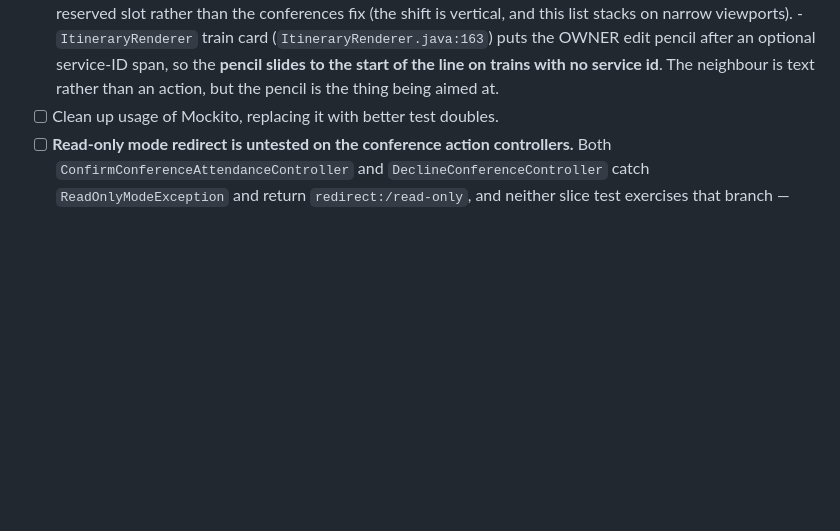
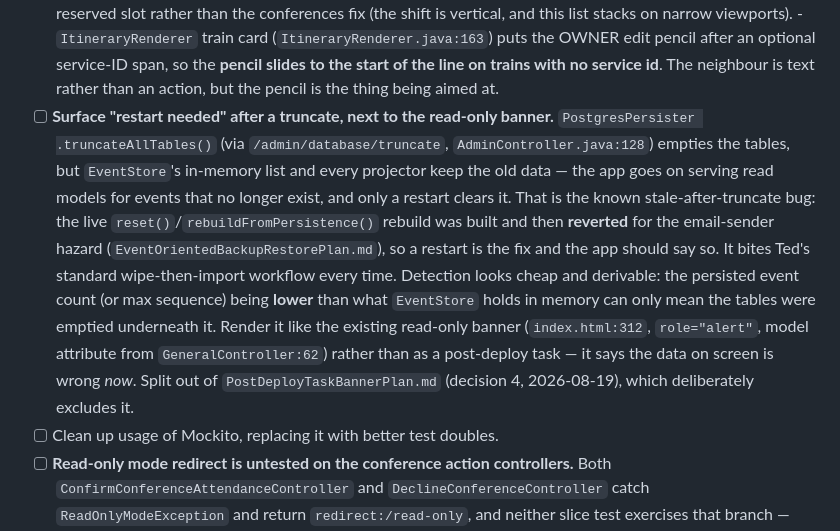
Before and after one commit to jitterted/jittertravel, a Markdown page: docs/Cleanup_Tasks.md, the part around the change. Rendered like a GitHub page; blank space fills up the shorter version.

Commit message:
Track the stale-after-truncate restart banner
Split out of PostDeployTaskBannerPlan decision 4, which deliberately excludes it:
truncating the tables leaves EventStore's in-memory list and every projector
serving data for events that no longer exist, and only a restart clears it. Bites
the standard wipe-then-import workflow every time.

Detection is derivable — a persisted event count lower than what EventStore holds
in memory can only mean the tables were emptied underneath it — and it should
render like the read-only banner, since it says the data on screen is wrong now.

Co-Authored-By: Claude Opus 5 <noreply@anthropic.com>
Claude-Session: https://claude.ai/code/session_01FFe2cUo84LhnZULwpSGHAs

```diff
--- a/docs/Cleanup_Tasks.md
+++ b/docs/Cleanup_Tasks.md
@@ -32,6 +32,19 @@ plan doc and its status — including these items — see `Backlog.md`.
         after an optional service-ID span, so the **pencil slides to the start of the line on trains
         with no service id**. The neighbour is text rather than an action, but the pencil is the
         thing being aimed at.
+- [ ] **Surface "restart needed" after a truncate, next to the read-only banner.** `PostgresPersister
+      .truncateAllTables()` (via `/admin/database/truncate`, `AdminController.java:128`) empties the
+      tables, but `EventStore`'s in-memory list and every projector keep the old data — the app goes
+      on serving read models for events that no longer exist, and only a restart clears it. That is
+      the known stale-after-truncate bug: the live `reset()`/`rebuildFromPersistence()` rebuild was
+      built and then **reverted** for the email-sender hazard (`EventOrientedBackupRestorePlan.md`),
+      so a restart is the fix and the app should say so. It bites Ted's standard wipe-then-import
+      workflow every time. Detection looks cheap and derivable: the persisted event count (or max
+      sequence) being **lower** than what `EventStore` holds in memory can only mean the tables were
+      emptied underneath it. Render it like the existing read-only banner (`index.html:312`,
+      `role="alert"`, model attribute from `GeneralController:62`) rather than as a post-deploy task
+      — it says the data on screen is wrong *now*. Split out of `PostDeployTaskBannerPlan.md`
+      (decision 4, 2026-08-19), which deliberately excludes it.
 - [ ] Clean up usage of Mockito, replacing it with better test doubles.
 - [ ] **Read-only mode redirect is untested on the conference action controllers.** Both
       `ConfirmConferenceAttendanceController` and `DeclineConferenceController` catch
```
